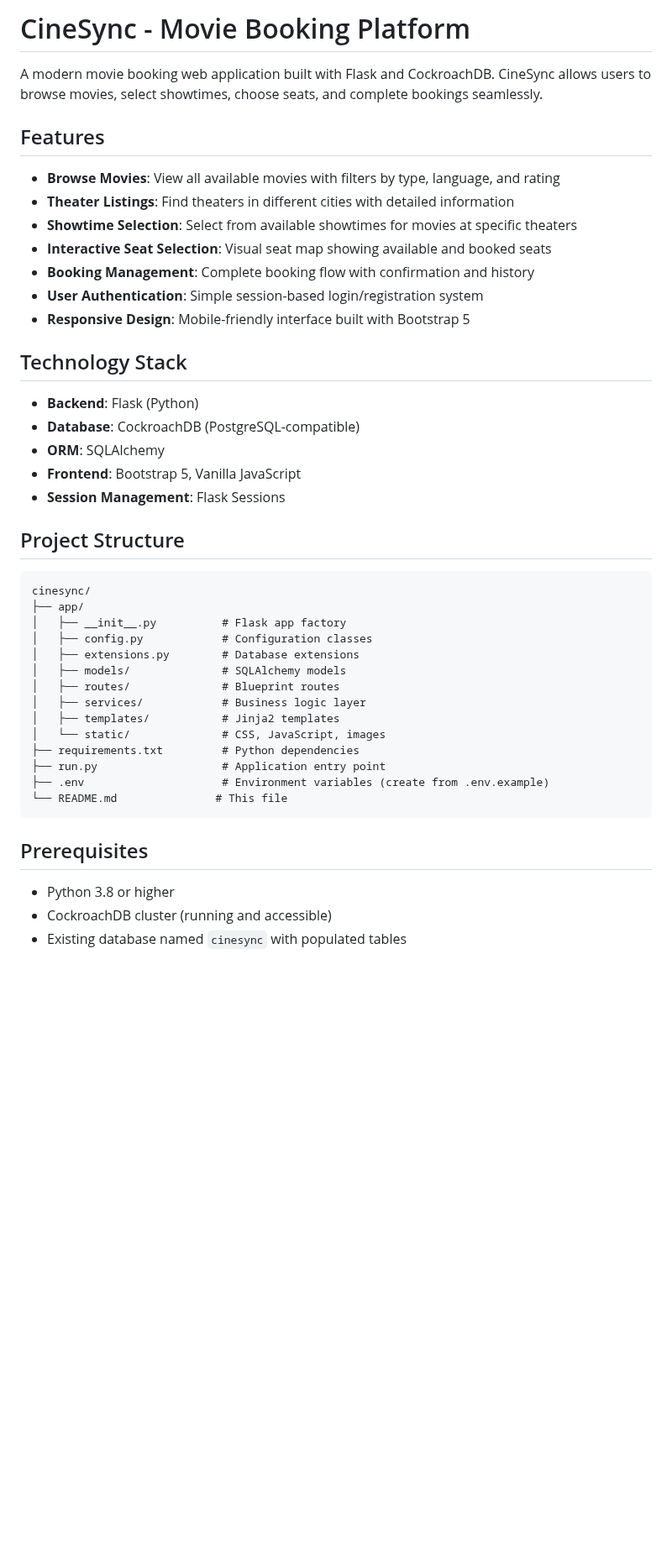
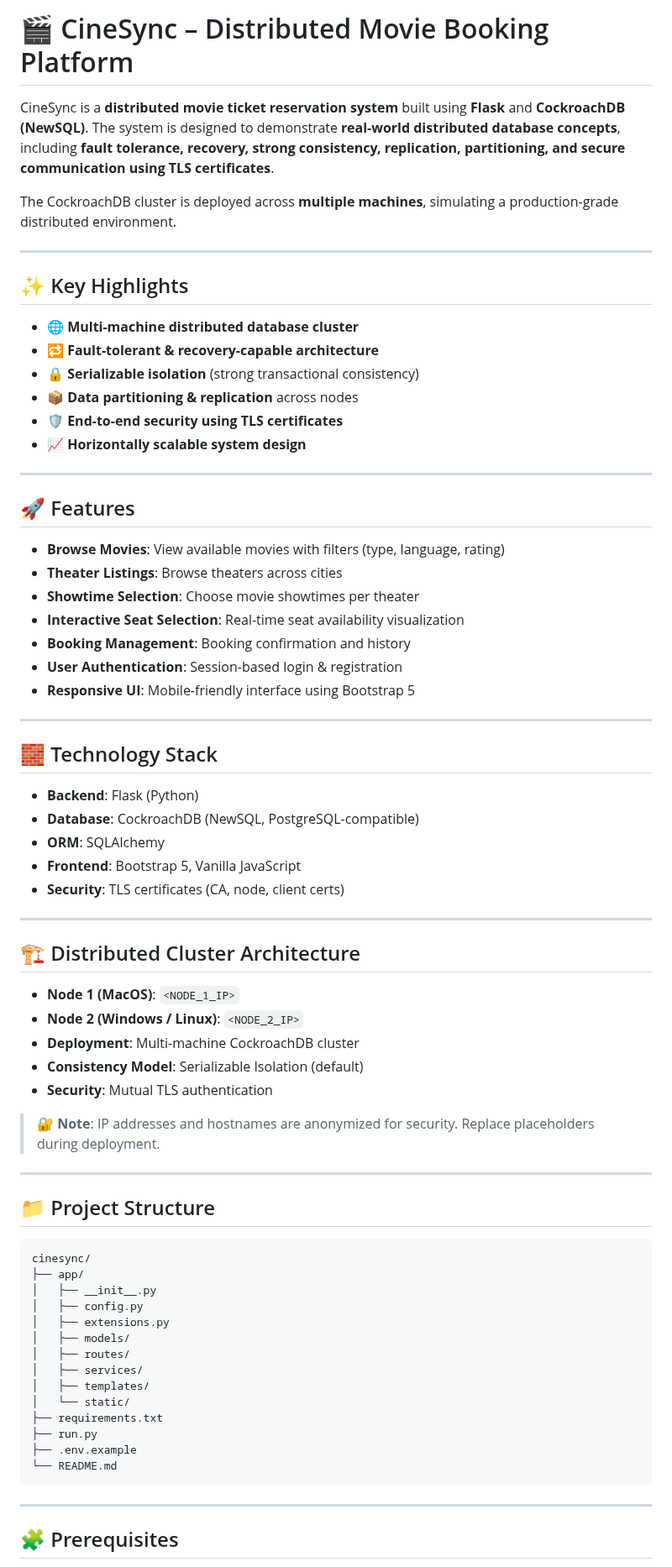
Before and after one commit to arollaramreddy/CineSync, a Markdown page: README.md, the part around one of its changes. Shown at 84% size. Drawn GitHub-style; blank space fills up the shorter version.

````diff
--- a/README.md
+++ b/README.md
@@ -1,47 +1,76 @@
-# CineSync - Movie Booking Platform
+# 🎬 CineSync – Distributed Movie Booking Platform
 
-A modern movie booking web application built with Flask and CockroachDB. CineSync allows users to browse movies, select showtimes, choose seats, and complete bookings seamlessly.
+CineSync is a **distributed movie ticket reservation system** built using **Flask** and **CockroachDB (NewSQL)**. The system is designed to demonstrate **real-world distributed database concepts**, including **fault tolerance, recovery, strong consistency, replication, partitioning, and secure communication using TLS certificates**.
 
-## Features
+The CockroachDB cluster is deployed across **multiple machines**, simulating a production-grade distributed environment.
 
-- **Browse Movies**: View all available movies with filters by type, language, and rating
-- **Theater Listings**: Find theaters in different cities with detailed information
-- **Showtime Selection**: Select from available showtimes for movies at specific theaters
-- **Interactive Seat Selection**: Visual seat map showing available and booked seats
-- **Booking Management**: Complete booking flow with confirmation and history
-- **User Authentication**: Simple session-based login/registration system
-- **Responsive Design**: Mobile-friendly interface built with Bootstrap 5
+---
 
-## Technology Stack
+## ✨ Key Highlights
 
-- **Backend**: Flask (Python)
-- **Database**: CockroachDB (PostgreSQL-compatible)
-- **ORM**: SQLAlchemy
-- **Frontend**: Bootstrap 5, Vanilla JavaScript
-- **Session Management**: Flask Sessions
+* 🌐 **Multi-machine distributed database cluster**
+* 🔁 **Fault-tolerant & recovery-capable architecture**
+* 🔒 **Serializable isolation** (strong transactional consistency)
+* 📦 **Data partitioning & replication** across nodes
+* 🛡️ **End-to-end security using TLS certificates**
+* 📈 **Horizontally scalable system design**
 
-## Project Structure
+---
+
+## 🚀 Features
+
+* **Browse Movies**: View available movies with filters (type, language, rating)
+* **Theater Listings**: Browse theaters across cities
+* **Showtime Selection**: Choose movie showtimes per theater
+* **Interactive Seat Selection**: Real-time seat availability visualization
+* **Booking Management**: Booking confirmation and history
+* **User Authentication**: Session-based login & registration
+* **Responsive UI**: Mobile-friendly interface using Bootstrap 5
+
+---
+
+## 🧱 Technology Stack
+
+* **Backend**: Flask (Python)
+* **Database**: CockroachDB (NewSQL, PostgreSQL-compatible)
+* **ORM**: SQLAlchemy
+* **Frontend**: Bootstrap 5, Vanilla JavaScript
+* **Security**: TLS certificates (CA, node, client certs)
+
+---
+
+## 🏗️ Distributed Cluster Architecture
+
+* **Node 1 (MacOS)**: `<NODE_1_IP>`
+* **Node 2 (Windows / Linux)**: `<NODE_2_IP>`
+* **Deployment**: Multi-machine CockroachDB cluster
+* **Consistency Model**: Serializable Isolation (default)
+* **Security**: Mutual TLS authentication
+
+> 🔐 **Note**: IP addresses and hostnames are anonymized for security. Replace placeholders during deployment.
+
+---
+
+## 📁 Project Structure
 
 ```
 cinesync/
 ├── app/
-│   ├── __init__.py          # Flask app factory
-│   ├── config.py            # Configuration classes
-│   ├── extensions.py        # Database extensions
-│   ├── models/              # SQLAlchemy models
-│   ├── routes/              # Blueprint routes
-│   ├── services/            # Business logic layer
-│   ├── templates/           # Jinja2 templates
-│   └── static/              # CSS, JavaScript, images
-├── requirements.txt         # Python dependencies
-├── run.py                   # Application entry point
-├── .env                     # Environment variables (create from .env.example)
-└── README.md               # This file
+│   ├── __init__.py
+│   ├── config.py
+│   ├── extensions.py
+│   ├── models/
+│   ├── routes/
+│   ├── services/
+│   ├── templates/
+│   └── static/
+├── requirements.txt
+├── run.py
+├── .env.example
+└── README.md
 ```
 
-## Prerequisites
+---
 
-- Python 3.8 or higher
-- CockroachDB cluster (running and accessible)
-- Existing database named `cinesync` with populated tables
+## 🧩 Prerequisites
 
````
Also changed, not shown: other parts of README.md (+128 -167 lines).
